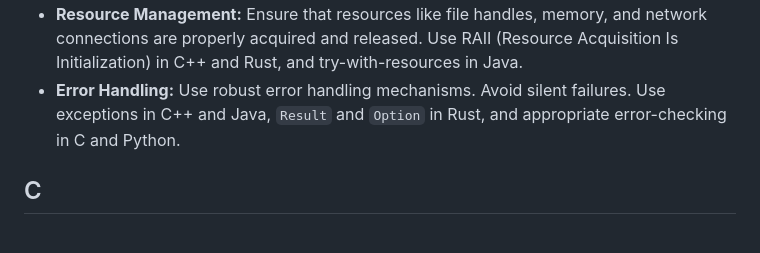
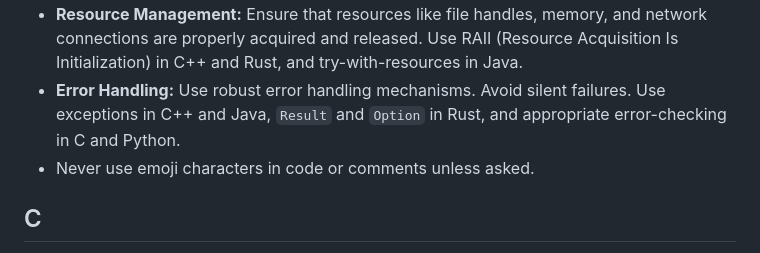
Before and after one commit to brand-zz/brandhunt-net, a Markdown page: AGENTS.md, the part around the change. Rendered like a GitHub page.

Commit message:
add emoji rule.

```diff
--- a/AGENTS.md
+++ b/AGENTS.md
@@ -20,6 +20,7 @@ This document outlines best practices for programming tasks. The focus is on ens
 *   **Clarity and Maintainability:** Write clean, well-documented, and idiomatic code. This is crucial for long-term maintenance and collaboration.
 *   **Resource Management:** Ensure that resources like file handles, memory, and network connections are properly acquired and released. Use RAII (Resource Acquisition Is Initialization) in C++ and Rust, and try-with-resources in Java.
 *   **Error Handling:** Use robust error handling mechanisms. Avoid silent failures. Use exceptions in C++ and Java, `Result` and `Option` in Rust, and appropriate error-checking in C and Python.
+*   Never use emoji characters in code or comments unless asked.
 
 ## C
 
```
